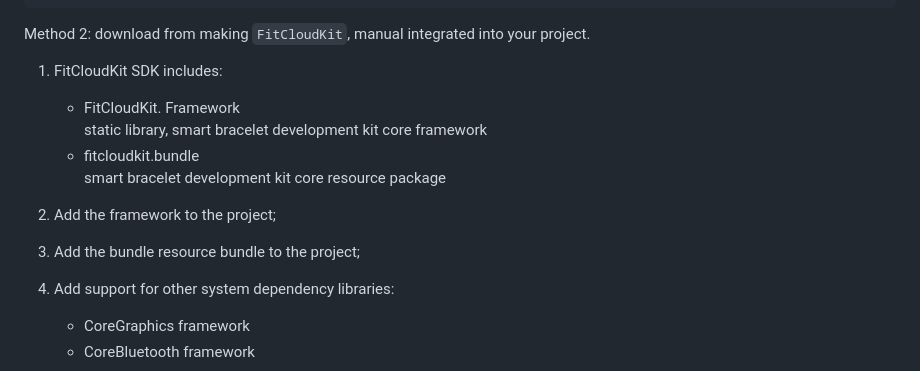
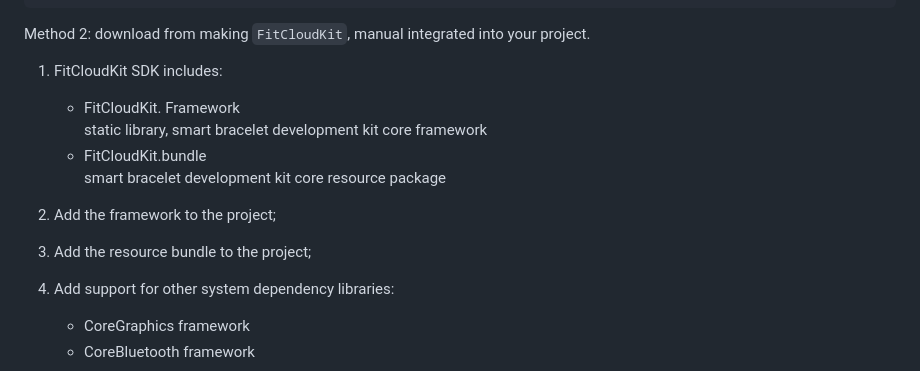
Before and after one commit to htangsmart/FitCloudPro-SDK-iOS, a Markdown page: FitCloudKit/README_EN.md, the part around one of its changes. Rendered like a GitHub page.

Commit message:
更新SDK文档

```diff
--- a/FitCloudKit/README_EN.md
+++ b/FitCloudKit/README_EN.md
@@ -67,12 +67,12 @@ Method 2: download from making ` FitCloudKit `, manual integrated into your proj
 1. FitCloudKit SDK includes:
     * FitCloudKit. Framework
       static library, smart bracelet development kit core framework
-    * fitcloudkit.bundle
+    * FitCloudKit.bundle
       smart bracelet development kit core resource package
 
 2. Add the framework to the project;
 
-3. Add the bundle resource bundle to the project;
+3. Add the resource bundle to the project;
 
 4. Add support for other system dependency libraries:
 
```
Also changed, not shown: other parts of FitCloudKit/README_EN.md (+2 -2 lines), FitCloudDFUKit/media/privacy_bluetooth.png (added), FitCloudDFUKit/media/privacy_bluetooth_en.png (added), 3 other files.
